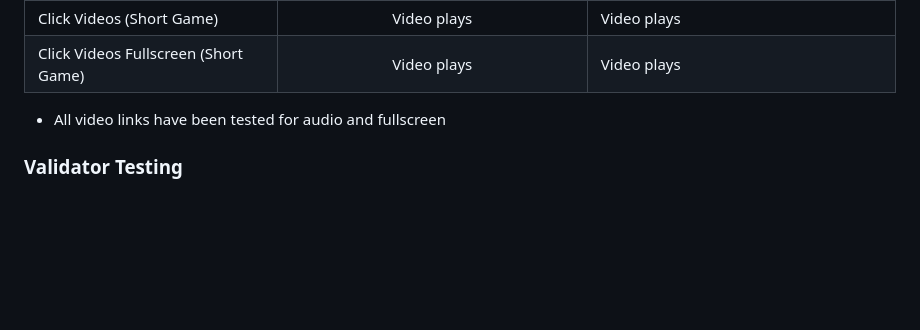
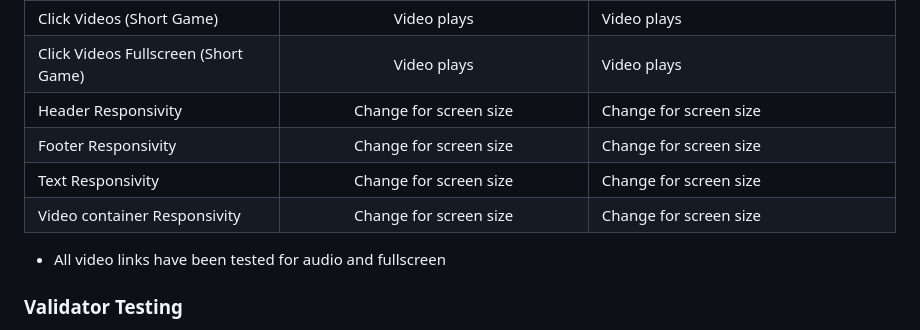
Before and after one commit to seanfreaney/free-golf-coach, a Markdown page: README.md, the part around the change. Rendered like a GitHub page; blank space fills up the shorter version.

Commit message:
update testing table

```diff
--- a/README.md
+++ b/README.md
@@ -84,6 +84,10 @@ Ultimately, I would like this to be a content management site where users can sh
 | Click Videos Fullscreen (Long Game) | Video plays Fullscreen | Video plays Fullscreen |
 | Click Videos (Short Game) | Video plays | Video plays |
 | Click Videos Fullscreen (Short Game) | Video plays | Video plays |
+| Header Responsivity | Change for screen size | Change for screen size |
+| Footer Responsivity | Change for screen size | Change for screen size |
+| Text Responsivity | Change for screen size | Change for screen size |
+| Video container Responsivity | Change for screen size | Change for screen size |
 
   - All video links have been tested for audio and fullscreen
 
```
